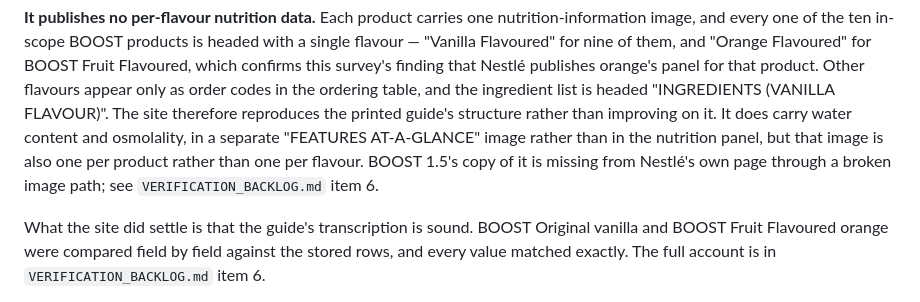
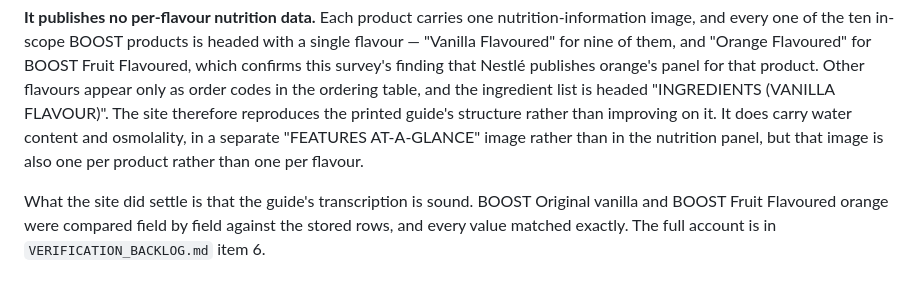
Before and after one commit to greywhitebinary/inpatient_feeds_calculator, a Markdown page: formula_sources/ONS_FLAVOUR_SURVEY_NESTLE.md, the part around the change. Drawn GitHub-style.

```diff
--- a/formula_sources/ONS_FLAVOUR_SURVEY_NESTLE.md
+++ b/formula_sources/ONS_FLAVOUR_SURVEY_NESTLE.md
@@ -29,8 +29,7 @@ order codes in the ordering table, and the ingredient list is headed
 guide's structure rather than improving on it. It does carry water content and
 osmolality, in a separate "FEATURES AT-A-GLANCE" image rather than in the
 nutrition panel, but that image is also one per product rather than one per
-flavour. BOOST 1.5's copy of it is missing from Nestlé's own page through a
-broken image path; see `VERIFICATION_BACKLOG.md` item 6.
+flavour.
 
 What the site did settle is that the guide's transcription is sound. BOOST
 Original vanilla and BOOST Fruit Flavoured orange were compared field by field
```
Also changed, not shown: formula_sources/REVIEWING_MANUFACTURER_SOURCES.md (+0 -17 lines), formula_sources/VERIFICATION_BACKLOG.md (+4 -21 lines).
